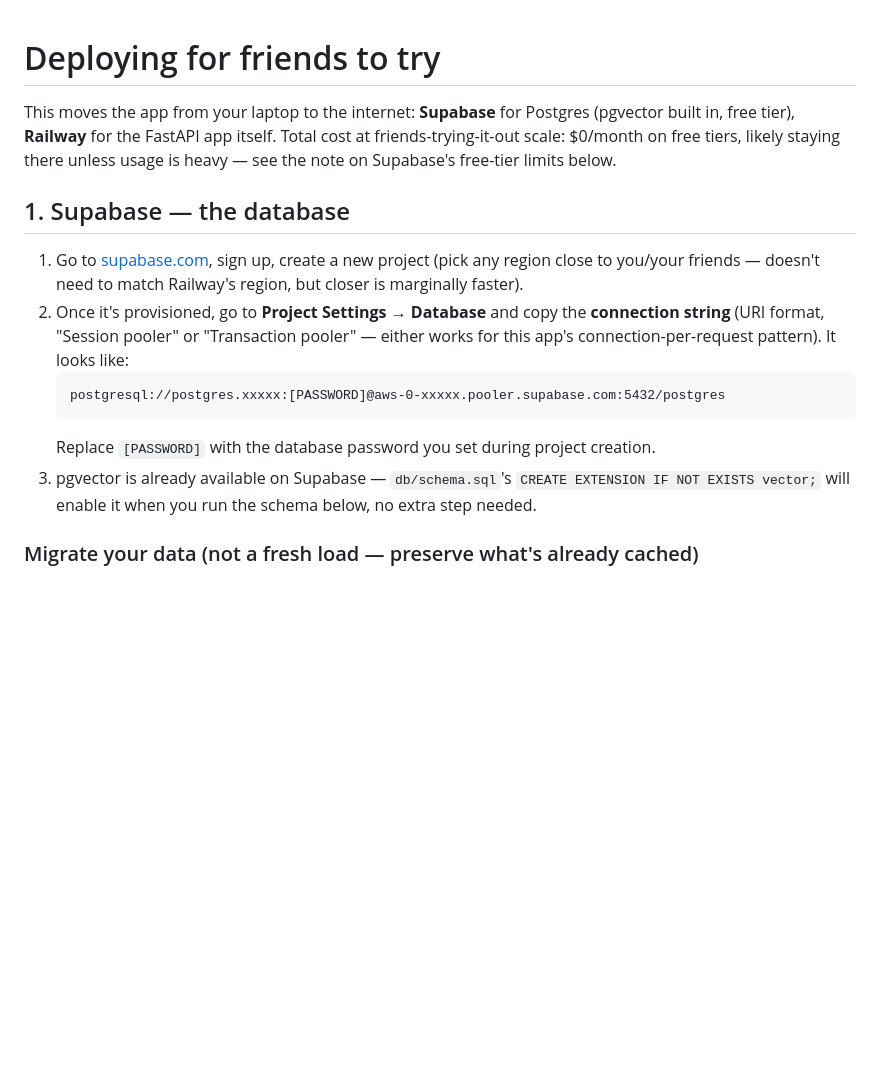
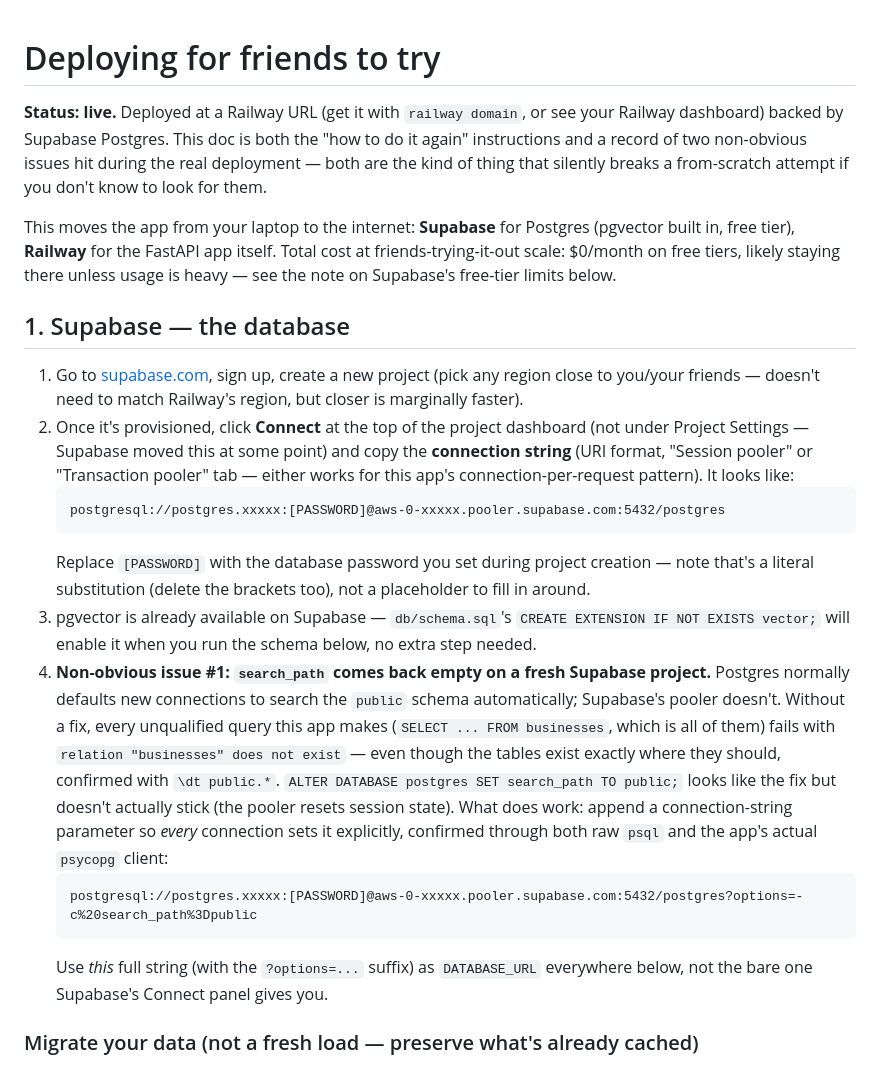
Before and after one commit to narenedara/restaurant-dish-recommender, a Markdown page: DEPLOY.md, the part around one of its changes. Rendered like a GitHub page; blank space fills up the shorter version.

````diff
--- a/DEPLOY.md
+++ b/DEPLOY.md
@@ -1,4 +1,10 @@
 # Deploying for friends to try
+
+**Status: live.** Deployed at a Railway URL (get it with `railway domain`,
+or see your Railway dashboard) backed by Supabase Postgres. This doc is both
+the "how to do it again" instructions and a record of two non-obvious issues
+hit during the real deployment — both are the kind of thing that silently
+breaks a from-scratch attempt if you don't know to look for them.
 
 This moves the app from your laptop to the internet: **Supabase** for Postgres
 (pgvector built in, free tier), **Railway** for the FastAPI app itself. Total
@@ -11,18 +17,36 @@ below.
 1. Go to [supabase.com](https://supabase.com), sign up, create a new project
    (pick any region close to you/your friends — doesn't need to match
    Railway's region, but closer is marginally faster).
-2. Once it's provisioned, go to **Project Settings → Database** and copy the
-   **connection string** (URI format, "Session pooler" or "Transaction
-   pooler" — either works for this app's connection-per-request pattern).
-   It looks like:
+2. Once it's provisioned, click **Connect** at the top of the project
+   dashboard (not under Project Settings — Supabase moved this at some
+   point) and copy the **connection string** (URI format, "Session pooler"
+   or "Transaction pooler" tab — either works for this app's
+   connection-per-request pattern). It looks like:
    ```
    postgresql://postgres.xxxxx:[PASSWORD]@aws-0-xxxxx.pooler.supabase.com:5432/postgres
    ```
    Replace `[PASSWORD]` with the database password you set during project
-   creation.
+   creation — note that's a literal substitution (delete the brackets too),
+   not a placeholder to fill in around.
 3. pgvector is already available on Supabase — `db/schema.sql`'s
    `CREATE EXTENSION IF NOT EXISTS vector;` will enable it when you run the
    schema below, no extra step needed.
+4. **Non-obvious issue #1: `search_path` comes back empty on a fresh Supabase
+   project.** Postgres normally defaults new connections to search the
+   `public` schema automatically; Supabase's pooler doesn't. Without a fix,
+   every unqualified query this app makes (`SELECT ... FROM businesses`,
+   which is all of them) fails with `relation "businesses" does not exist`
+   — even though the tables exist exactly where they should, confirmed with
+   `\dt public.*`. `ALTER DATABASE postgres SET search_path TO public;`
+   looks like the fix but doesn't actually stick (the pooler resets session
+   state). What does work: append a connection-string parameter so *every*
+   connection sets it explicitly, confirmed through both raw `psql` and the
+   app's actual `psycopg` client:
+   ```
+   postgresql://postgres.xxxxx:[PASSWORD]@aws-0-xxxxx.pooler.supabase.com:5432/postgres?options=-c%20search_path%3Dpublic
+   ```
+   Use *this* full string (with the `?options=...` suffix) as `DATABASE_URL`
+   everywhere below, not the bare one Supabase's Connect panel gives you.
 
 ### Migrate your data (not a fresh load — preserve what's already cached)
 
````
Also changed, not shown: other parts of DEPLOY.md (+46 -15 lines).
